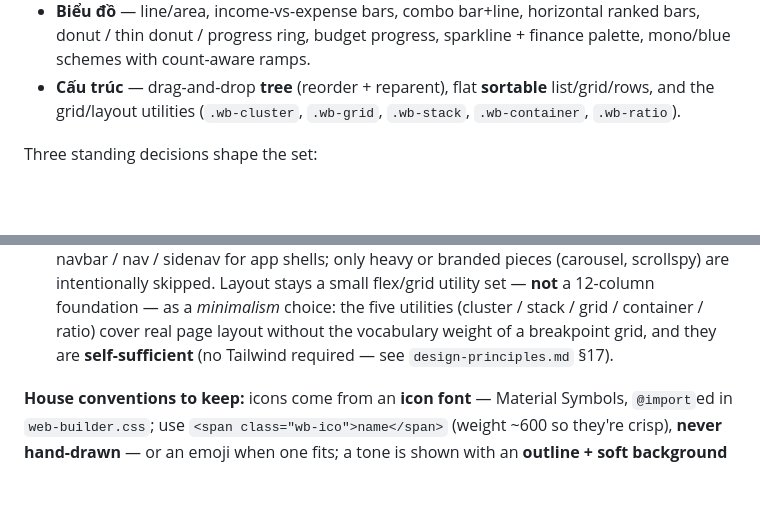
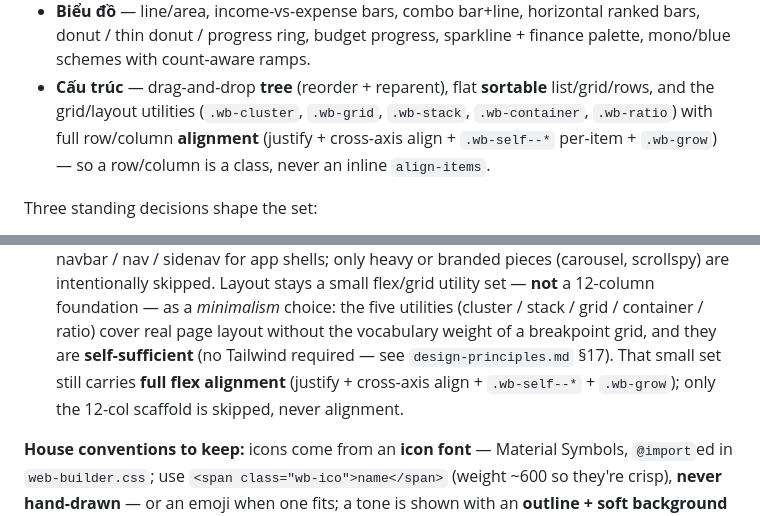
Before and after one commit to vudat081299/web-builder-skill, a Markdown page: web-builder/SKILL.md, 2 parts joined by grey strips. GitHub-like rendering; blank space fills up the shorter version.

Commit message:
docs(web-builder): surface flex alignment in SKILL.md (AI entry point)
Alignment was synced into catalog / design-principles / bootstrap-comparison,
but SKILL.md — the AI's first read — still described the layout set by primitive
name only, and restated the "small set, not a 12-col grid" stance without noting
alignment is part of it. Since alignment being hard to discover was the original
problem, add it in both spots: the Cấu trúc scope line and standing-decision #3,
mirroring design-principles §17.

Co-Authored-By: Claude Opus 4.8 <noreply@anthropic.com>

```diff
--- a/web-builder/SKILL.md
+++ b/web-builder/SKILL.md
@@ -87,7 +87,9 @@ source of truth**, kept in sync per-component, so it never drifts here):
 - **Biểu đồ** — line/area, income-vs-expense bars, combo bar+line, horizontal ranked bars, donut / thin
   donut / progress ring, budget progress, sparkline + finance palette, mono/blue schemes with count-aware ramps.
 - **Cấu trúc** — drag-and-drop **tree** (reorder + reparent), flat **sortable** list/grid/rows, and the
-  grid/layout utilities (`.wb-cluster`, `.wb-grid`, `.wb-stack`, `.wb-container`, `.wb-ratio`).
+  grid/layout utilities (`.wb-cluster`, `.wb-grid`, `.wb-stack`, `.wb-container`, `.wb-ratio`) with full
+  row/column **alignment** (justify + cross-axis align + `.wb-self--*` per-item + `.wb-grow`) — so a row/column
+  is a class, never an inline `align-items`.
 
 Three standing decisions shape the set:
 
@@ -101,7 +103,8 @@ Three standing decisions shape the set:
    Layout stays a small flex/grid utility set — **not** a 12-column foundation — as a *minimalism* choice:
    the five utilities (cluster / stack / grid / container / ratio) cover real page layout without the
    vocabulary weight of a breakpoint grid, and they are **self-sufficient** (no Tailwind required — see
-   `design-principles.md` §17).
+   `design-principles.md` §17). That small set still carries **full flex alignment** (justify + cross-axis
+   align + `.wb-self--*` + `.wb-grow`); only the 12-col scaffold is skipped, never alignment.
 
 **House conventions to keep:** icons come from an **icon font** — Material Symbols, `@import`ed in
 `web-builder.css`; use `<span class="wb-ico">name</span>` (weight ~600 so they're crisp), **never
```
